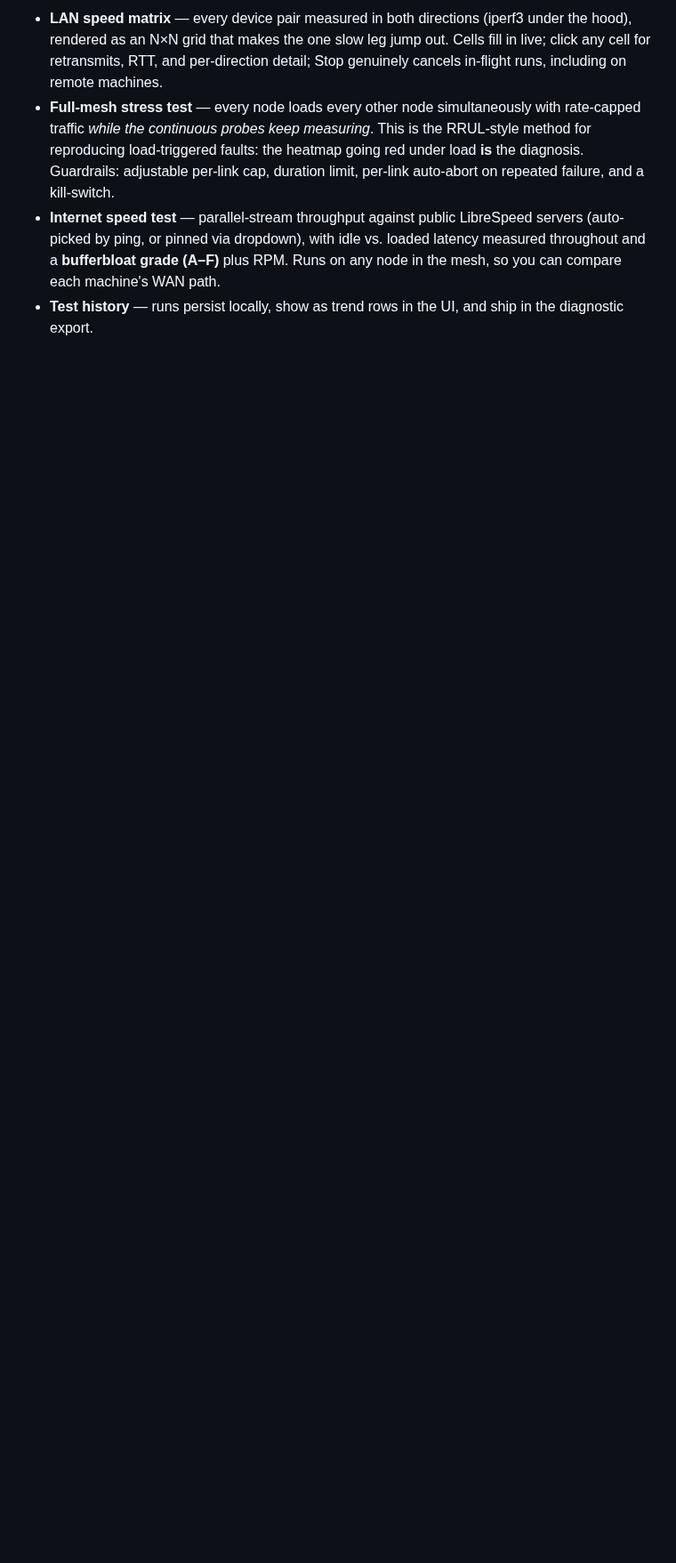
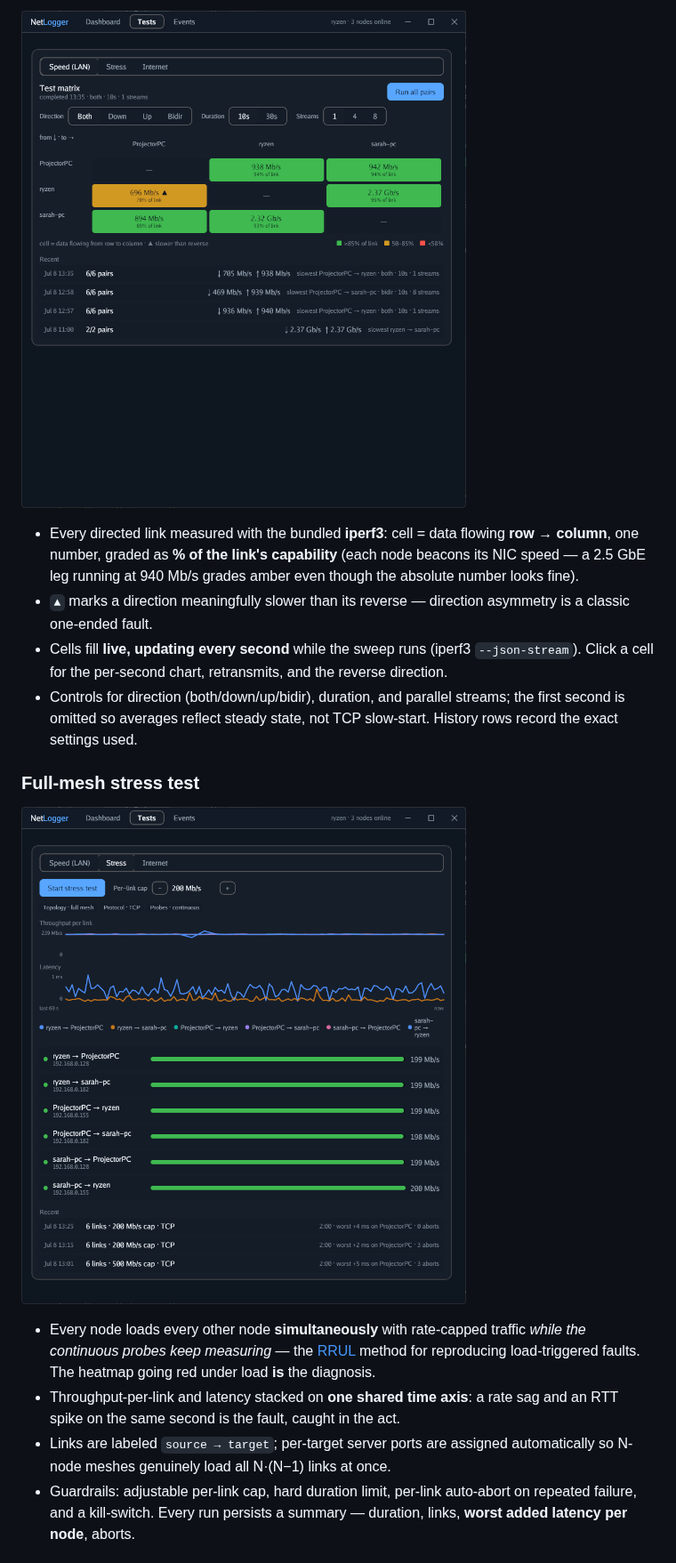
Before and after one commit to illtrick/netlogger, a Markdown page: README.md, the part around one of its changes. Shown at 89% size. Drawn GitHub-style; pictures changed too: docs/screenshots/speed-matrix.png (added), docs/screenshots/stress.png (added); blank space fills up the shorter version.

```diff
--- a/README.md
+++ b/README.md
@@ -23,5 +25,17 @@ NetLogger exists because of a real fault: a PC whose wired link silently reset o
 
-- **LAN speed matrix** — every device pair measured in both directions (iperf3 under the hood), rendered as an N×N grid that makes the one slow leg jump out. Cells fill in live; click any cell for retransmits, RTT, and per-direction detail; Stop genuinely cancels in-flight runs, including on remote machines.
-- **Full-mesh stress test** — every node loads every other node simultaneously with rate-capped traffic *while the continuous probes keep measuring*. This is the RRUL-style method for reproducing load-triggered faults: the heatmap going red under load **is** the diagnosis. Guardrails: adjustable per-link cap, duration limit, per-link auto-abort on repeated failure, and a kill-switch.
-- **Internet speed test** — parallel-stream throughput against public LibreSpeed servers (auto-picked by ping, or pinned via dropdown), with idle vs. loaded latency measured throughout and a **bufferbloat grade (A–F)** plus RPM. Runs on any node in the mesh, so you can compare each machine's WAN path.
-- **Test history** — runs persist locally, show as trend rows in the UI, and ship in the diagnostic export.
+![Speed matrix — directional cells graded as % of link speed](docs/screenshots/speed-matrix.png)
+
+- Every directed link measured with the bundled **iperf3**: cell = data flowing **row → column**, one number, graded as **% of the link's capability** (each node beacons its NIC speed — a 2.5 GbE leg running at 940 Mb/s grades amber even though the absolute number looks fine).
+- `▲` marks a direction meaningfully slower than its reverse — direction asymmetry is a classic one-ended fault.
+- Cells fill **live, updating every second** while the sweep runs (iperf3 `--json-stream`). Click a cell for the per-second chart, retransmits, and the reverse direction.
+- Controls for direction (both/down/up/bidir), duration, and parallel streams; the first second is omitted so averages reflect steady state, not TCP slow-start. History rows record the exact settings used.
+
+### Full-mesh stress test
+
+![Stress test — all links loading at cap, throughput and latency on one time axis](docs/screenshots/stress.png)
+
+- Every node loads every other node **simultaneously** with rate-capped traffic *while the continuous probes keep measuring* — the [RRUL](https://www.bufferbloat.net/projects/bloat/wiki/RRUL_Spec/) method for reproducing load-triggered faults. The heatmap going red under load **is** the diagnosis.
+- Throughput-per-link and latency stacked on **one shared time axis**: a rate sag and an RTT spike on the same second is the fault, caught in the act.
+- Links are labeled `source → target`; per-target server ports are assigned automatically so N-node meshes genuinely load all N·(N−1) links at once.
+- Guardrails: adjustable per-link cap, hard duration limit, per-link auto-abort on repeated failure, and a kill-switch. Every run persists a summary — duration, links, **worst added latency per node**, aborts.
+
```
Also changed, not shown: other parts of README.md (+76 -38 lines), docs/screenshots/dashboard.png (added), docs/screenshots/internet.png (added).
